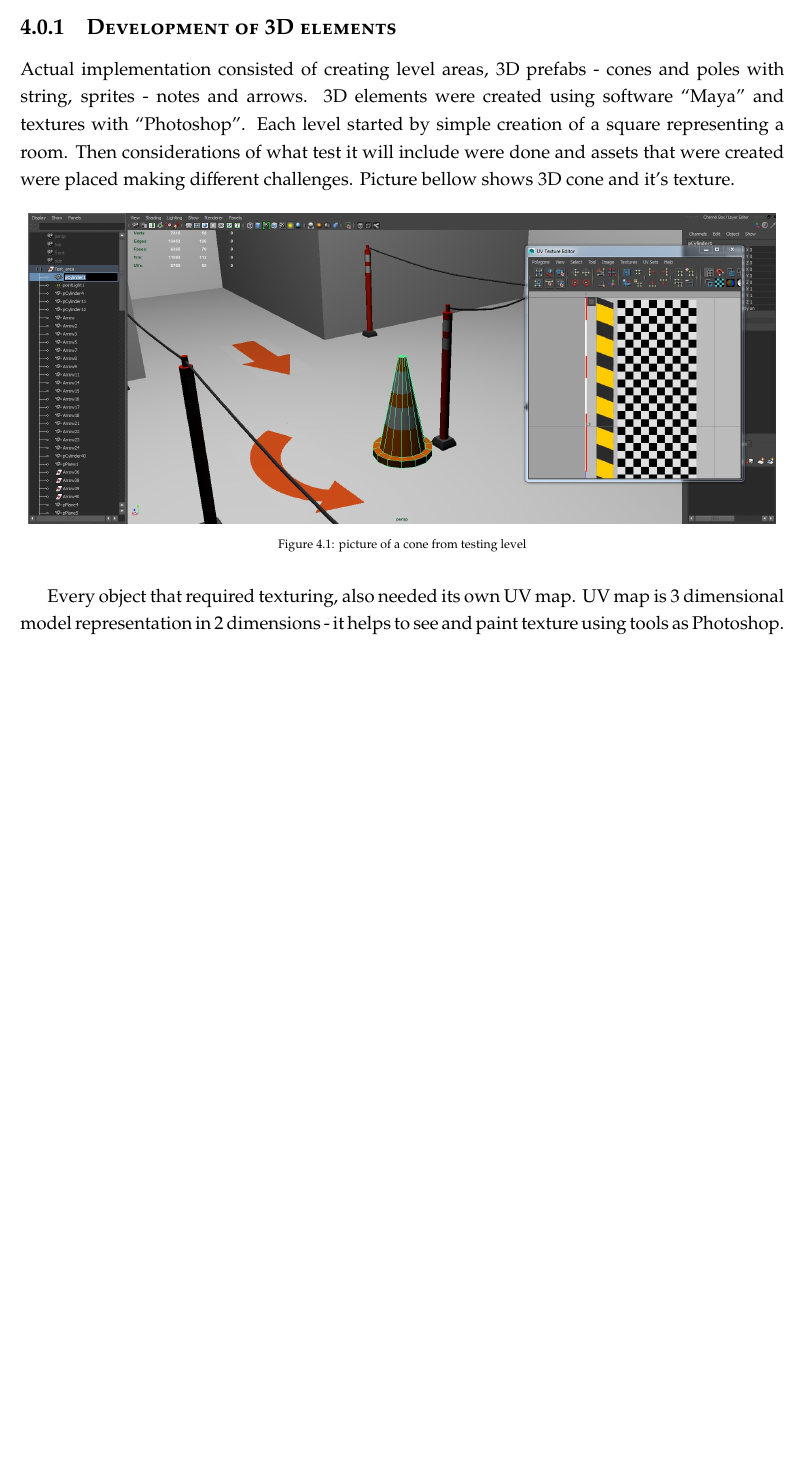
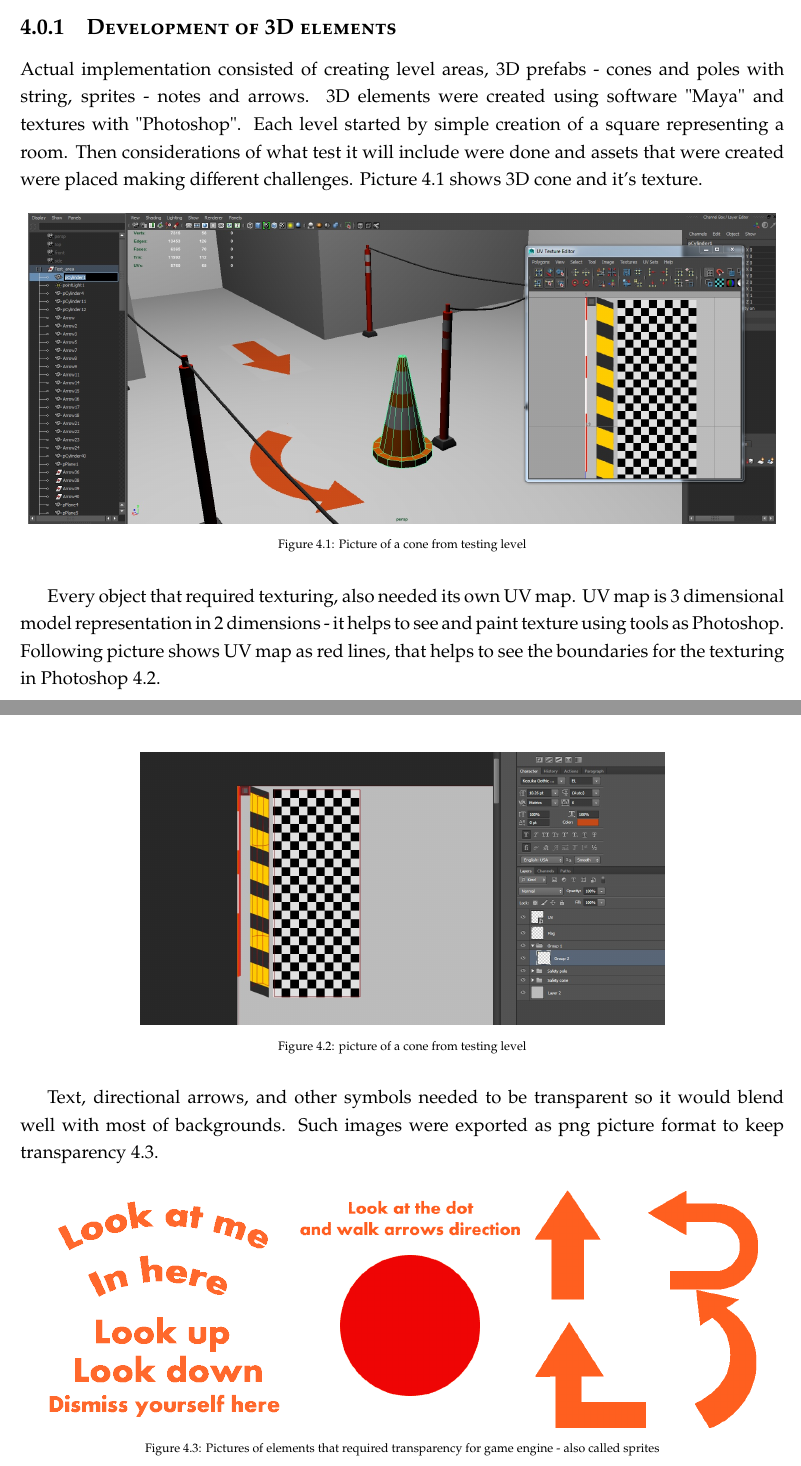
Before and after one commit to lauris47/MEAP2, a LaTeX thesis (Report/report.tex, which reads Report/Implementation.tex): part of page 35 of 42 before the commit and two parts of pages 35 and 36 of 43 after it, the two joined at a grey line, cut so that both start at the same text, the shorter picture padded with empty space. Compiled offline with pdfLaTeX.

Commit message:
Seperating 3D implementation and design done, picture references done

```diff
--- a/Report/Implementation.tex
+++ b/Report/Implementation.tex
@@ -14,14 +14,28 @@
 %these four things are what is needed in the projects implementation. To implement this what is needed is some sort of framework for working within a 3D environment, there are two ways to go about this, either build such a framework from scratch or use one of the many game engines available. Since developing a fully fletched 3d engine is beyond the scope of this project, the choice fell on developing from within an available 3D engine
 
 \subsection{Development of 3D elements}
-Actual implementation consisted of creating level areas, 3D prefabs - cones and poles with string, sprites - notes and arrows. 3D elements were created using software “Maya” and textures with “Photoshop”. Each level started by simple creation of a square representing a room. Then considerations of what test it will include were done and assets that were created were placed making different challenges. Picture bellow shows 3D cone and it’s texture.
+Actual implementation consisted of creating level areas, 3D prefabs - cones and poles with string, sprites - notes and arrows. 3D elements were created using software "Maya" and textures with "Photoshop". Each level started by simple creation of a square representing a room. Then considerations of what test it will include were done and assets that were created were placed making different challenges. Picture \ref{3dDevelopment1} shows 3D cone and it's texture.
 \begin{figure}[H]
 \centering
 \includegraphics[scale=0.35]{3D_dev_7.jpg}
+\caption{Picture of a cone from testing level}
+\label {3dDevelopment1}
+\end{figure}
+Every object that required texturing, also needed its own UV map. UV map is 3 dimensional model representation in 2 dimensions - it helps to see and paint texture using tools as Photoshop. Following picture shows UV map as red lines, that helps to see the boundaries for the texturing in Photoshop \ref{3dDevelopment2}.
+\begin{figure}[H]
+\centering
+\includegraphics[scale=0.35]{3D_dev_8.jpg}
 \caption{picture of a cone from testing level}
+\label {3dDevelopment2}
 \end{figure}
-
-Every object that required texturing, also needed its own UV map. UV map is 3 dimensional model representation in 2 dimensions - it helps to see and paint texture using tools as Photoshop. Since graphics and aesthetics were not focus of this test level, textures were created very minimalistic - without any shadowing, noise, imitation of being old or used etc. It also helped to make test very optimized in hardware performance, since textures size on disk were as little as few kilobytes.
+Text, directional arrows, and other symbols needed to be transparent so it would blend well with most of backgrounds. Such images were exported as png picture format to keep transparency \ref {3dDevelopment3}.
+\begin{figure}[H]
+\centering
+\includegraphics[scale=0.3]{3D_dev_9.png}
+\caption{Pictures of elements that required transparency for game engine - also called sprites}
+\label {3dDevelopment3}
+\end{figure}
+Since graphics and aesthetics were not focus of this test level, textures were created very minimalistic - without any shadowing, noise, imitation of being old or used etc. It also helped to make test very optimized in hardware performance, since textures size on disk were as little as few kilobytes.
 \subsection{Unity Introduction}
 For this implementation the choice was made to use the freely available Unity3D engine, this was chosen as Unity provides a lot of features that would otherwise mean that this project would not be possible to complete in the amount of time given. This section will provide a quick glance at what Unity is and introduce some common terms used within Unity. Everything that is seen in a Unity game is composed of {\tt GameObjects} these objects are what the scripts described in the following sections will be attached to. A newly created {\tt GameObject} will only contain what is known as a {\tt Transform} the transform is an object that holds the information about where the object is within the 3D space. It also holds the objects rotational information  and its scale.
 the position of the object is expressed as a vector, a vector is a mathematical tool for representing a coordinate in space. As such vectors are the primarily tool that is used in unity for expressing things like velocity, position, forces etc.
```
Also changed, not shown: Report/Pics/3D_dev_8.jpg (added), Report/Pics/3D_dev_9.png (added), Report/report.pdf.
